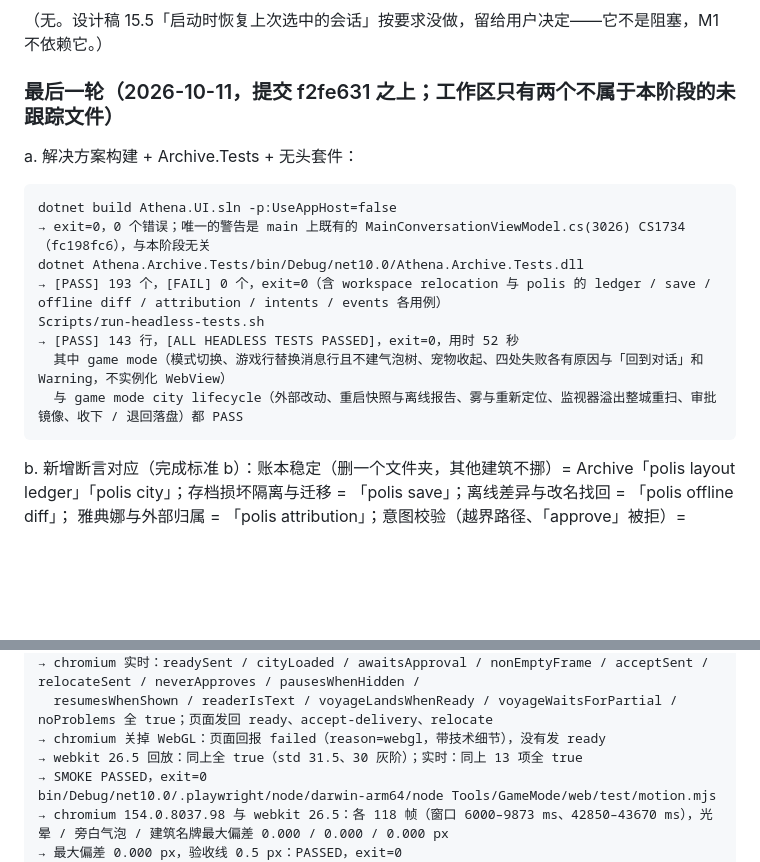
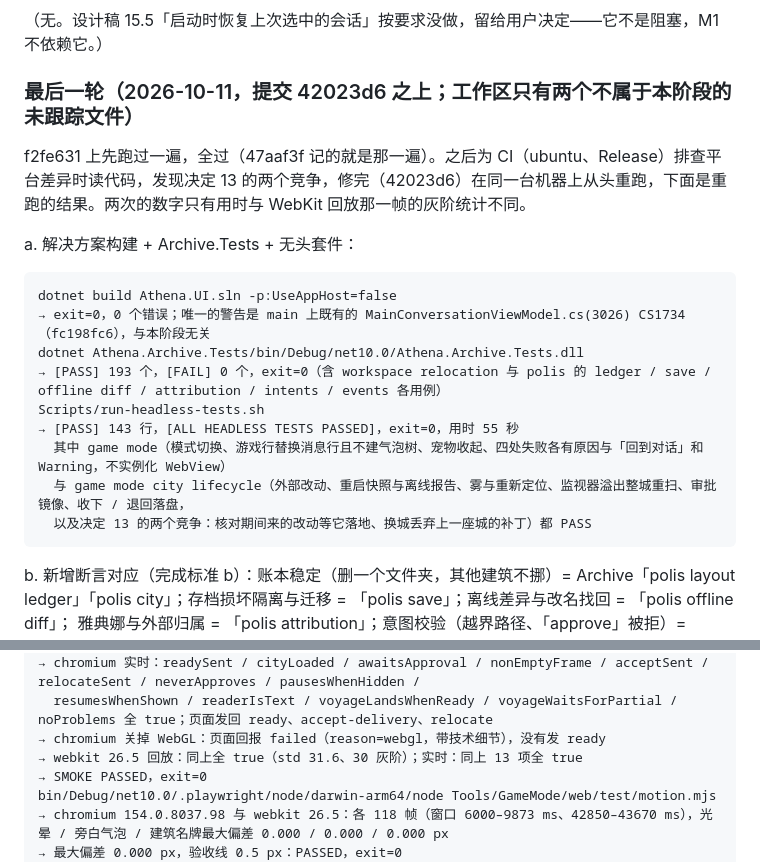
Before and after one commit to mehaifeng/AthenaAgent, a Markdown page: Docs/GameMode_Progress_CN.md, 2 parts joined by grey strips. Rendered like a GitHub page; blank space fills up the shorter version.

Commit message:
docs(game-mode): rerun the final round on 42023d6
The first final round (f2fe631) was all green; the survey race fixes
came after it, so a–c ran again from scratch on the fixed commit:
build exit 0 (one pre-existing warning), Archive.Tests 193 PASS,
headless 143 PASS with exit 0, Node 39/39, smoke PASSED on Chromium 154
and WebKit 26.5, motion 0.000 px (--nosync control 638.8 px).

Co-Authored-By: Claude Opus 5.5 <noreply@anthropic.com>

````diff
--- a/Docs/GameMode_Progress_CN.md
+++ b/Docs/GameMode_Progress_CN.md
@@ -105,7 +105,9 @@ save written: True
 
 （无。设计稿 15.5「启动时恢复上次选中的会话」按要求没做，留给用户决定——它不是阻塞，M1 不依赖它。）
 
-### 最后一轮（2026-10-11，提交 f2fe631 之上；工作区只有两个不属于本阶段的未跟踪文件）
+### 最后一轮（2026-10-11，提交 42023d6 之上；工作区只有两个不属于本阶段的未跟踪文件）
+
+f2fe631 上先跑过一遍，全过（47aaf3f 记的就是那一遍）。之后为 CI（ubuntu、Release）排查平台差异时读代码，发现决定 13 的两个竞争，修完（42023d6）在同一台机器上从头重跑，下面是重跑的结果。两次的数字只有用时与 WebKit 回放那一帧的灰阶统计不同。
 
 a. 解决方案构建 + Archive.Tests + 无头套件：
 
@@ -115,9 +117,10 @@ dotnet build Athena.UI.sln -p:UseAppHost=false
 dotnet Athena.Archive.Tests/bin/Debug/net10.0/Athena.Archive.Tests.dll
 → [PASS] 193 个，[FAIL] 0 个，exit=0（含 workspace relocation 与 polis 的 ledger / save / offline diff / attribution / intents / events 各用例）
 Scripts/run-headless-tests.sh
-→ [PASS] 143 行，[ALL HEADLESS TESTS PASSED]，exit=0，用时 52 秒
+→ [PASS] 143 行，[ALL HEADLESS TESTS PASSED]，exit=0，用时 55 秒
   其中 game mode（模式切换、游戏行替换消息行且不建气泡树、宠物收起、四处失败各有原因与「回到对话」和 Warning，不实例化 WebView）
-  与 game mode city lifecycle（外部改动、重启快照与离线报告、雾与重新定位、监视器溢出整城重扫、审批镜像、收下 / 退回落盘）都 PASS
+  与 game mode city lifecycle（外部改动、重启快照与离线报告、雾与重新定位、监视器溢出整城重扫、审批镜像、收下 / 退回落盘，
+  以及决定 13 的两个竞争：核对期间来的改动等它落地、换城丢弃上一座城的补丁）都 PASS
 ```
 
 b. 新增断言对应（完成标准 b）：账本稳定（删一个文件夹，其他建筑不挪）= Archive「polis layout ledger」「polis city」；存档损坏隔离与迁移 = 「polis save」；离线差异与改名找回 = 「polis offline diff」；
@@ -133,7 +136,7 @@ bin/Debug/net10.0/.playwright/node/darwin-arm64/node Tools/GameMode/web/test/smo
 → chromium 实时：readySent / cityLoaded / awaitsApproval / nonEmptyFrame / acceptSent / relocateSent / neverApproves / pausesWhenHidden /
   resumesWhenShown / readerIsText / voyageLandsWhenReady / voyageWaitsForPartial / noProblems 全 true；页面发回 ready、accept-delivery、relocate
 → chromium 关掉 WebGL：页面回报 failed（reason=webgl，带技术细节），没有发 ready
-→ webkit 26.5 回放：同上全 true（std 31.5、30 灰阶）；实时：同上 13 项全 true
+→ webkit 26.5 回放：同上全 true（std 31.6、30 灰阶）；实时：同上 13 项全 true
 → SMOKE PASSED，exit=0
 bin/Debug/net10.0/.playwright/node/darwin-arm64/node Tools/GameMode/web/test/motion.mjs
 → chromium 154.0.8037.98 与 webkit 26.5：各 118 帧（窗口 6000–9873 ms、42850–43670 ms），光晕 / 旁白气泡 / 建筑名牌最大偏差 0.000 / 0.000 / 0.000 px
````
